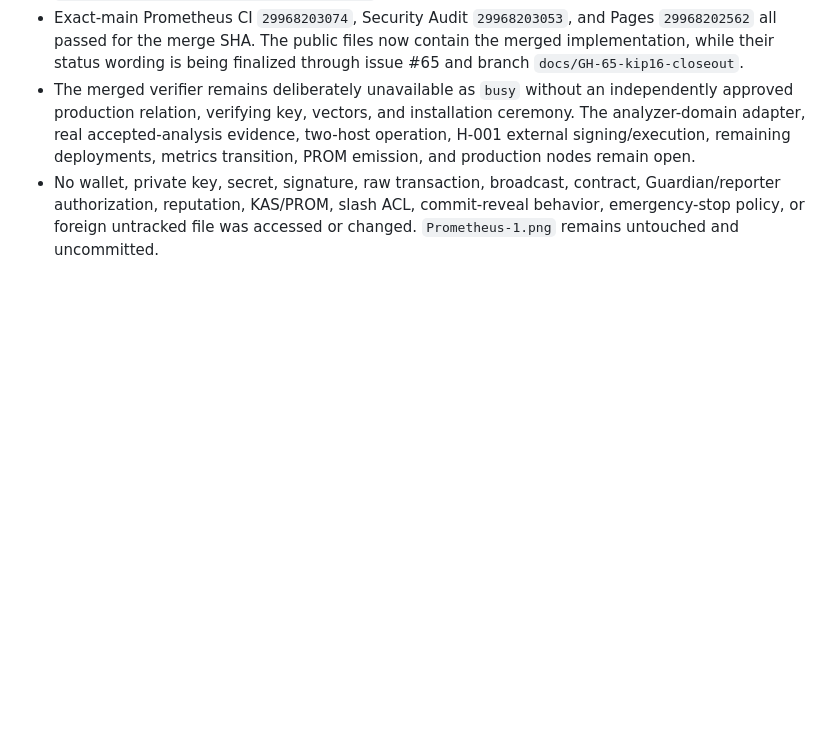
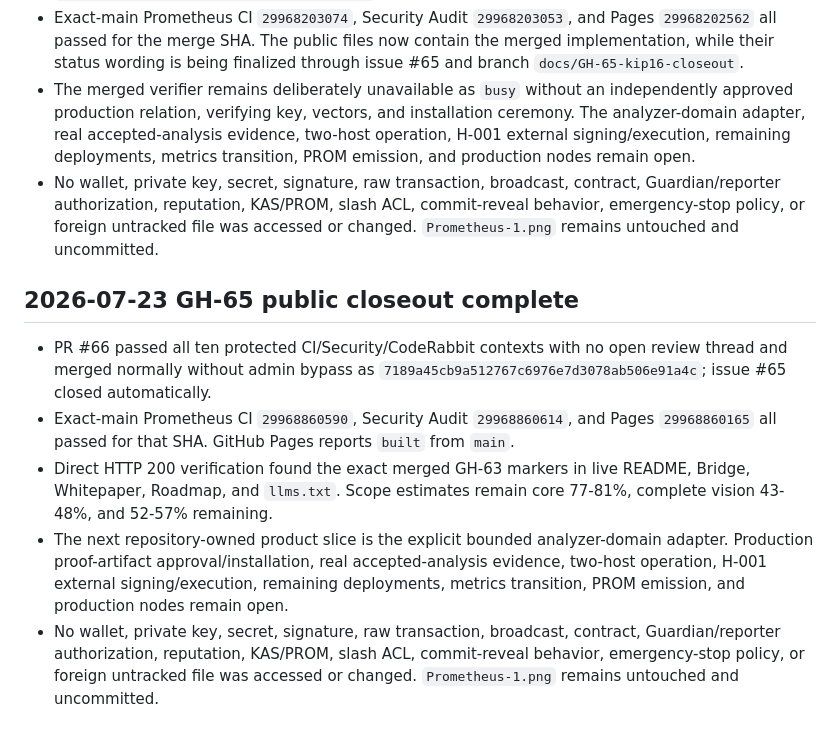
Before and after one commit to NeaBouli/prometheus-, a Markdown page: docs/agent-bridge/ACTION_LOG.md, the part around the change. Rendered like a GitHub page; blank space fills up the shorter version.

Commit message:
docs: reconcile KIP-16 closeout evidence (#68)

```diff
--- a/docs/agent-bridge/ACTION_LOG.md
+++ b/docs/agent-bridge/ACTION_LOG.md
@@ -712,3 +712,11 @@ Rules for all dev agents:
 - Exact-main Prometheus CI `29968203074`, Security Audit `29968203053`, and Pages `29968202562` all passed for the merge SHA. The public files now contain the merged implementation, while their status wording is being finalized through issue #65 and branch `docs/GH-65-kip16-closeout`.
 - The merged verifier remains deliberately unavailable as `busy` without an independently approved production relation, verifying key, vectors, and installation ceremony. The analyzer-domain adapter, real accepted-analysis evidence, two-host operation, H-001 external signing/execution, remaining deployments, metrics transition, PROM emission, and production nodes remain open.
 - No wallet, private key, secret, signature, raw transaction, broadcast, contract, Guardian/reporter authorization, reputation, KAS/PROM, slash ACL, commit-reveal behavior, emergency-stop policy, or foreign untracked file was accessed or changed. `Prometheus-1.png` remains untouched and uncommitted.
+
+## 2026-07-23 GH-65 public closeout complete
+
+- PR #66 passed all ten protected CI/Security/CodeRabbit contexts with no open review thread and merged normally without admin bypass as `7189a45cb9a512767c6976e7d3078ab506e91a4c`; issue #65 closed automatically.
+- Exact-main Prometheus CI `29968860590`, Security Audit `29968860614`, and Pages `29968860165` all passed for that SHA. GitHub Pages reports `built` from `main`.
+- Direct HTTP 200 verification found the exact merged GH-63 markers in live README, Bridge, Whitepaper, Roadmap, and `llms.txt`. Scope estimates remain core 77-81%, complete vision 43-48%, and 52-57% remaining.
+- The next repository-owned product slice is the explicit bounded analyzer-domain adapter. Production proof-artifact approval/installation, real accepted-analysis evidence, two-host operation, H-001 external signing/execution, remaining deployments, metrics transition, PROM emission, and production nodes remain open.
+- No wallet, private key, secret, signature, raw transaction, broadcast, contract, Guardian/reporter authorization, reputation, KAS/PROM, slash ACL, commit-reveal behavior, emergency-stop policy, or foreign untracked file was accessed or changed. `Prometheus-1.png` remains untouched and uncommitted.
```
Also changed, not shown: docs/agent-bridge/CODEX_BRIDGE.md (+4 -4 lines), memory/CHECKPOINT.md (+2 -2 lines).
